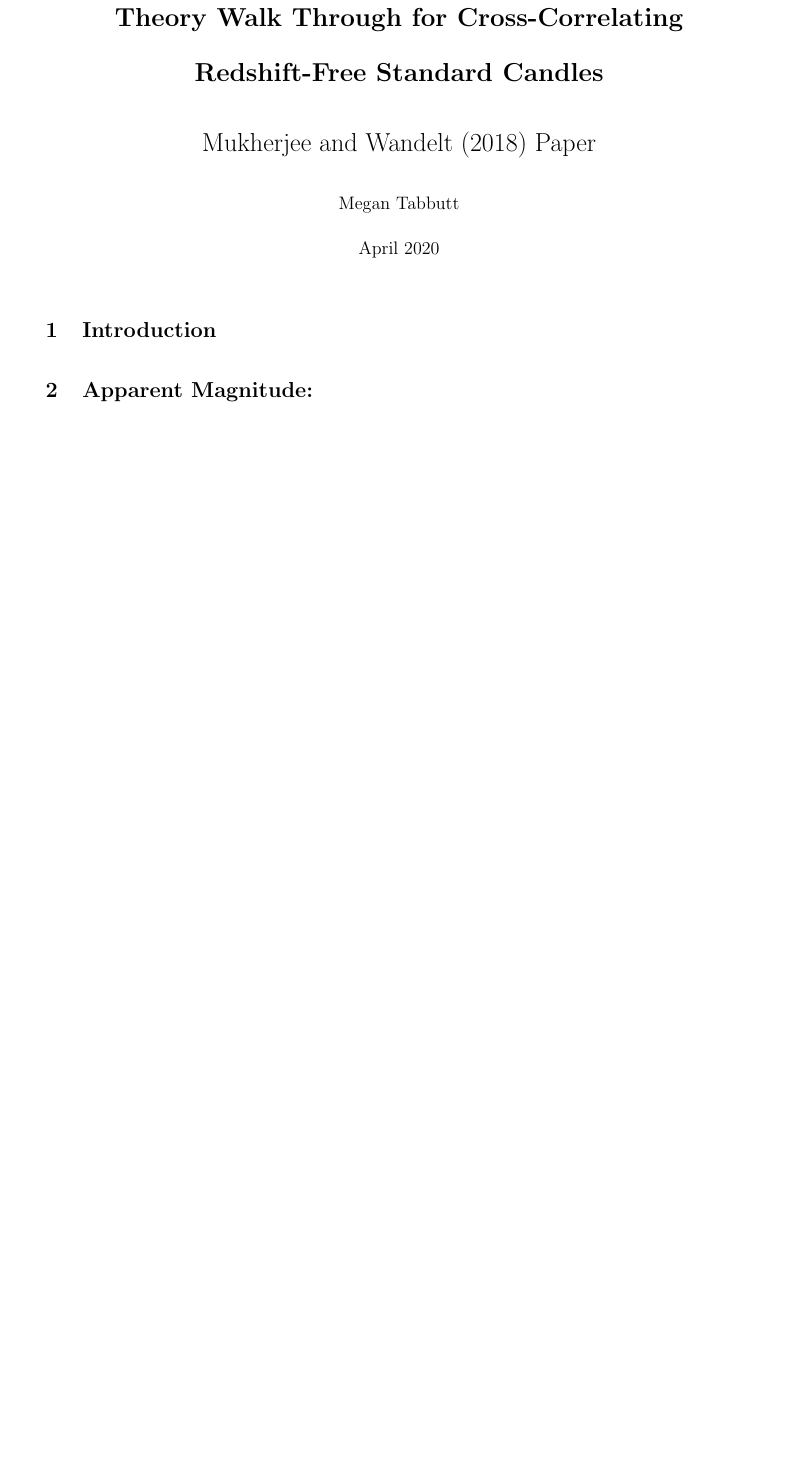
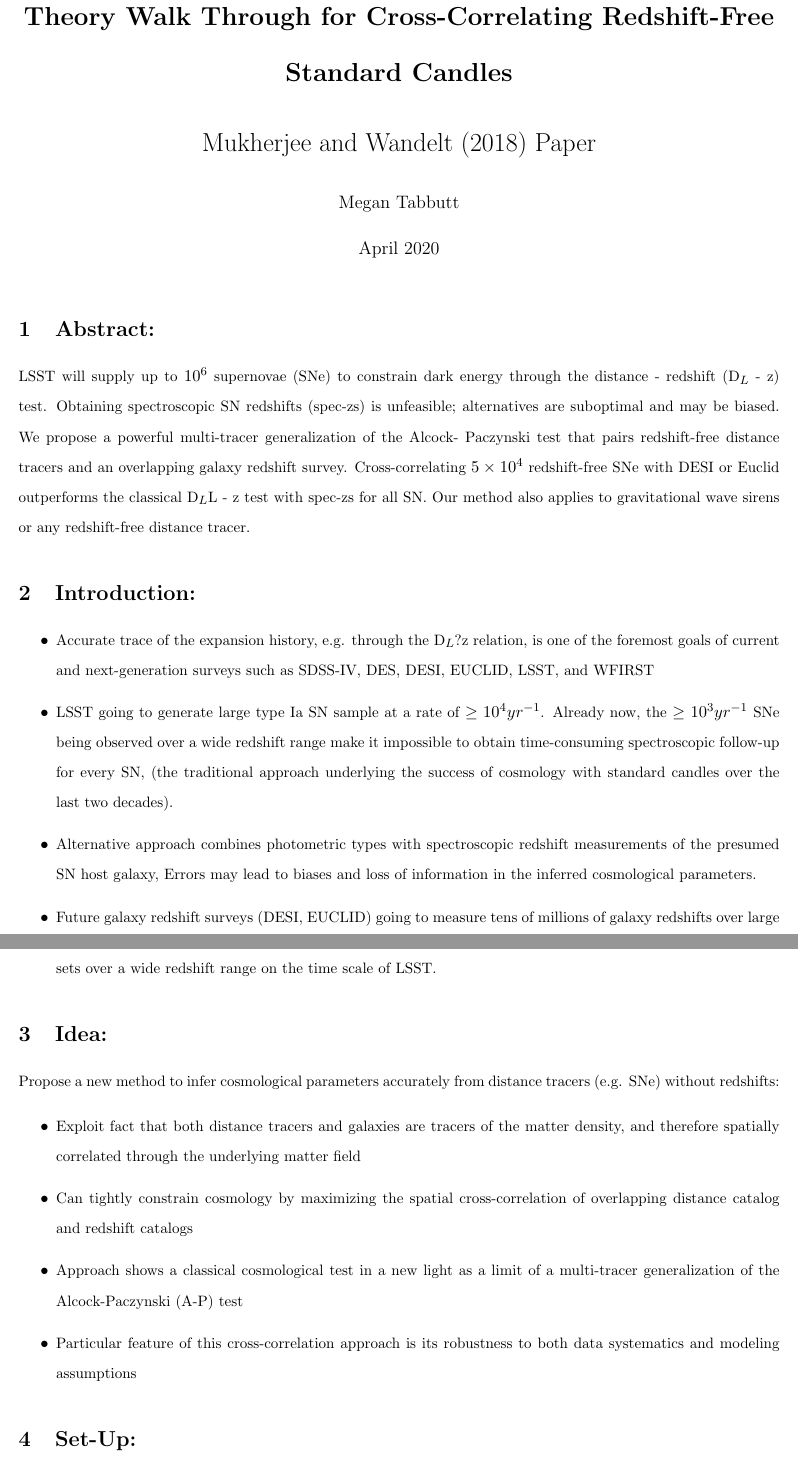
Before and after one commit to MTabbutt/Cosmology, a LaTeX document (SNe CrossCorrelations/Mukherjee_2018_Explanation/Mukherjee_2018_Theory_Explanation.tex): part of the page before the commit and two parts of pages 1 and 2 of 3 after it, the two joined at a grey line, cut so that both start at the same text, the shorter picture padded with empty space. Compiled offline with pdfLaTeX.

Commit message:
updating theory explanation Mukherjee

```diff
--- a/SNe CrossCorrelations/Mukherjee_2018_Explanation/Mukherjee_2018_Theory_Explanation.tex
+++ b/SNe CrossCorrelations/Mukherjee_2018_Explanation/Mukherjee_2018_Theory_Explanation.tex
@@ -5,10 +5,12 @@
 %%% Use these packages:
 \usepackage{geometry}
 \usepackage{setspace}
+\usepackage{soul}
+\usepackage{color}
 
 
 %%% Set things:
- \geometry{top = 1in, bottom=1in, left=1in, right=1in}
+ \geometry{top = .75in, bottom=.75in, left=.75in, right=.75in}
 
 
  %%% Make the title section:
@@ -29,6 +31,46 @@
 
 \fontsize{11}{12}
 
-\section{Introduction}
 
-\section{Apparent Magnitude:}
+% % % % % % % % % % % % % % % % % % % % % % % %
+\section{Abstract:}
+
+LSST will supply up to $10^6$ supernovae (SNe) to constrain dark energy through the distance - redshift (D$_L$ - z) test. Obtaining spectroscopic SN redshifts (spec-zs) is unfeasible; alternatives are suboptimal and may be biased. We propose a powerful multi-tracer generalization of the Alcock- Paczynski test that pairs redshift-free distance tracers and an overlapping galaxy redshift survey. Cross-correlating $5\times 10^4$ redshift-free SNe with DESI or Euclid outperforms the classical D$_L$L - z test with spec-zs for all SN. Our method also applies to gravitational wave sirens or any redshift-free distance tracer.
+
+
+
+% % % % % % % % % % % % % % % % % % % % % % % %
+\section{Introduction:}
+
+\begin{itemize}
+
+  \item Accurate trace of the expansion history, e.g. through the D$_L$?z relation, is one of the foremost goals of current and next-generation surveys such as SDSS-IV, DES, DESI, EUCLID, LSST, and WFIRST
+
+  \item LSST going to generate large type Ia SN sample at a rate of $\ge 10^4 yr^{-1}$. Already now, the $\ge 10^3 yr^{-1}$ SNe being observed over a wide redshift range make it impossible to obtain time-consuming spectroscopic follow-up for every SN, (the traditional approach underlying the success of cosmology with standard candles over the last two decades).
+
+  \item Alternative approach combines photometric types with spectroscopic redshift measurements of the presumed SN host galaxy,  Errors may lead to biases and loss of information in the inferred cosmological parameters.
+
+  \item Future galaxy redshift surveys (DESI, EUCLID)  going to measure tens of millions of galaxy redshifts over large fractions of sky. It is realistic to expect a galaxy catalog with $10^7$ spectroscopic redshifts overlapping SN data sets over a wide redshift range on the time scale of LSST.
+
+\end{itemize}
+
+% % % % % % % % % % % % % % % % % % % % % % % %
+\section{Idea:}
+
+Propose a new method to infer cosmological parameters accurately from distance tracers (e.g. SNe) without redshifts:
+
+ \begin{itemize}
+
+  \item Exploit  fact that both distance tracers and galaxies are tracers of the matter density, and therefore spatially correlated through the underlying matter field
+
+  \item Can tightly constrain cosmology by maximizing the spatial cross-correlation of overlapping distance catalog and redshift catalogs
+
+  \item Approach shows a classical cosmological test in a new light as a limit of a multi-tracer generalization of the Alcock-Paczynski (A-P) test
+
+  \item Particular feature of this cross-correlation approach is its robustness to both data systematics and modeling assumptions
+
+\end{itemize}
+
+
+% % % % % % % % % % % % % % % % % % % % % % % %
+\section{Set-Up:}
@@ -44,2 +105,6 @@ D_{L}(z) = \frac{c}{H}(1 + z) \int_{0}^{z} \frac{dz'}{\sqrt{\mathcal{E}(z)}}
+\mathcal{E}(z) \equiv \Omega_m(1+z')^3 + \Omega_{de} \exp(3 \int^z_0 d \; ln(1+z')(1+\omega (z')))
+\end{equation}
+
+- Assume a flat universe ($\Omega_K = 0$, or $\Omega_{de} = 1 - \Omega_m$) with dark energy equation of state: $\omega(z) = \omega_0 + \omega_a(z/(1+z))$
 
 \end{document}
```
Also changed, not shown: SNe CrossCorrelations/Mukherjee_2018_Explanation/Mukherjee_2018_Theory_Explanation.pdf, SNe CrossCorrelations/Mukherjee_2018_Explanation/Mukherjee_2018_Theory_Explanation.tex (19 more changed lines), 3 other files.
